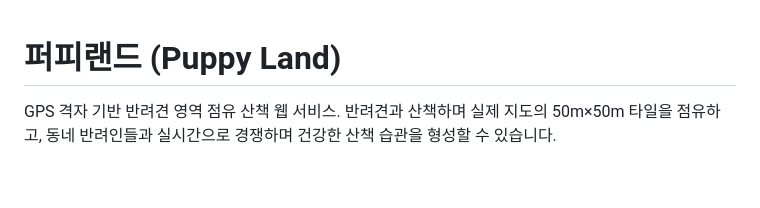
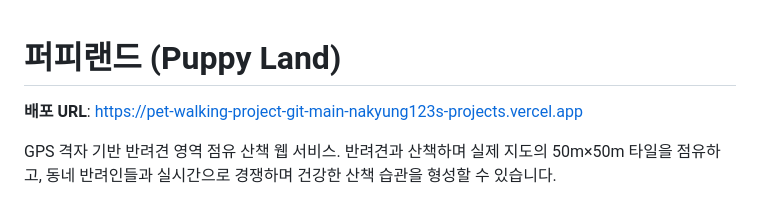
Before and after one commit to nakyung123/pet_walking_project, a Markdown page: README.md, the part around the change. Rendered like a GitHub page; blank space fills up the shorter version.

Commit message:
docs: 배포 URL 추가

```diff
--- a/README.md
+++ b/README.md
@@ -1,4 +1,6 @@
 # 퍼피랜드 (Puppy Land)
+
+**배포 URL**: https://pet-walking-project-git-main-nakyung123s-projects.vercel.app
 
 GPS 격자 기반 반려견 영역 점유 산책 웹 서비스.
 반려견과 산책하며 실제 지도의 50m×50m 타일을 점유하고, 동네 반려인들과 실시간으로 경쟁하며 건강한 산책 습관을 형성할 수 있습니다.
```
